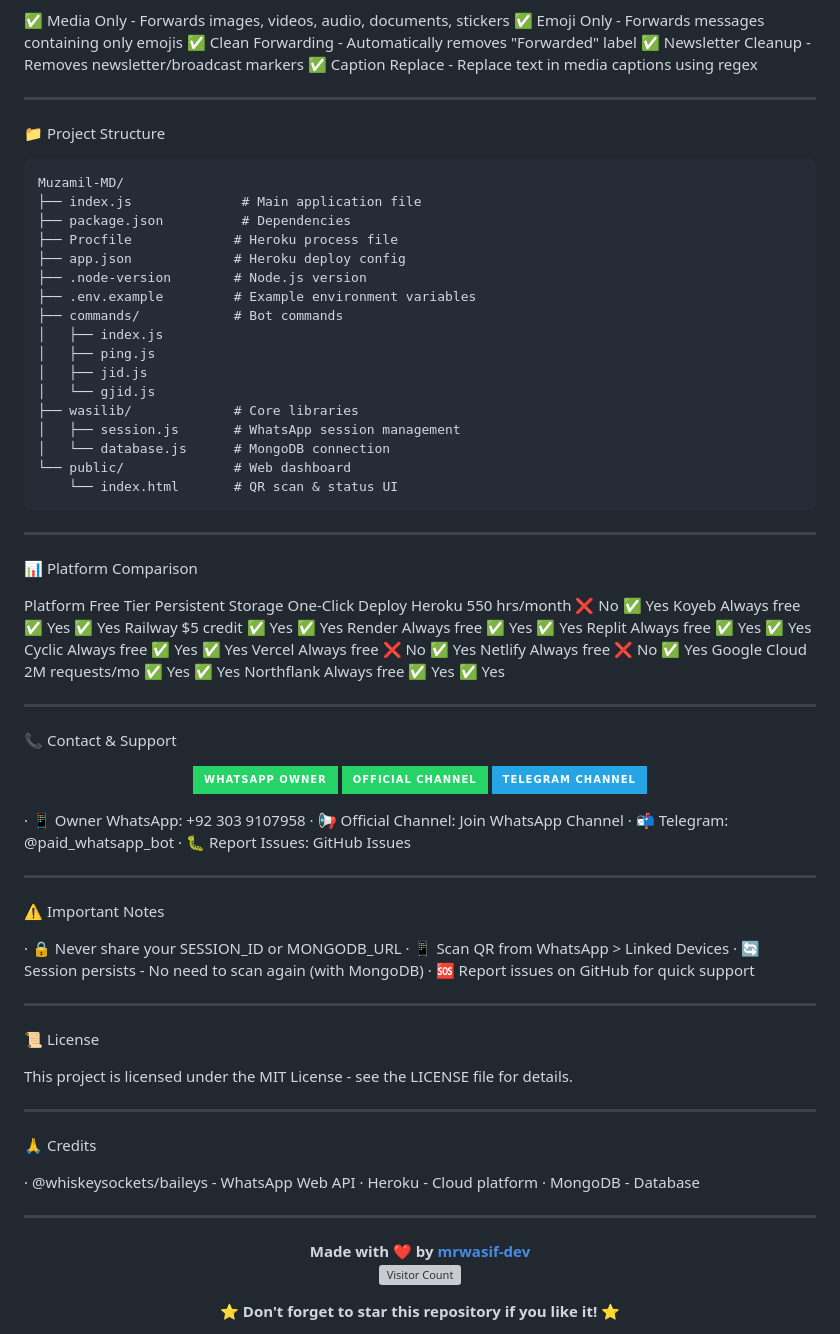
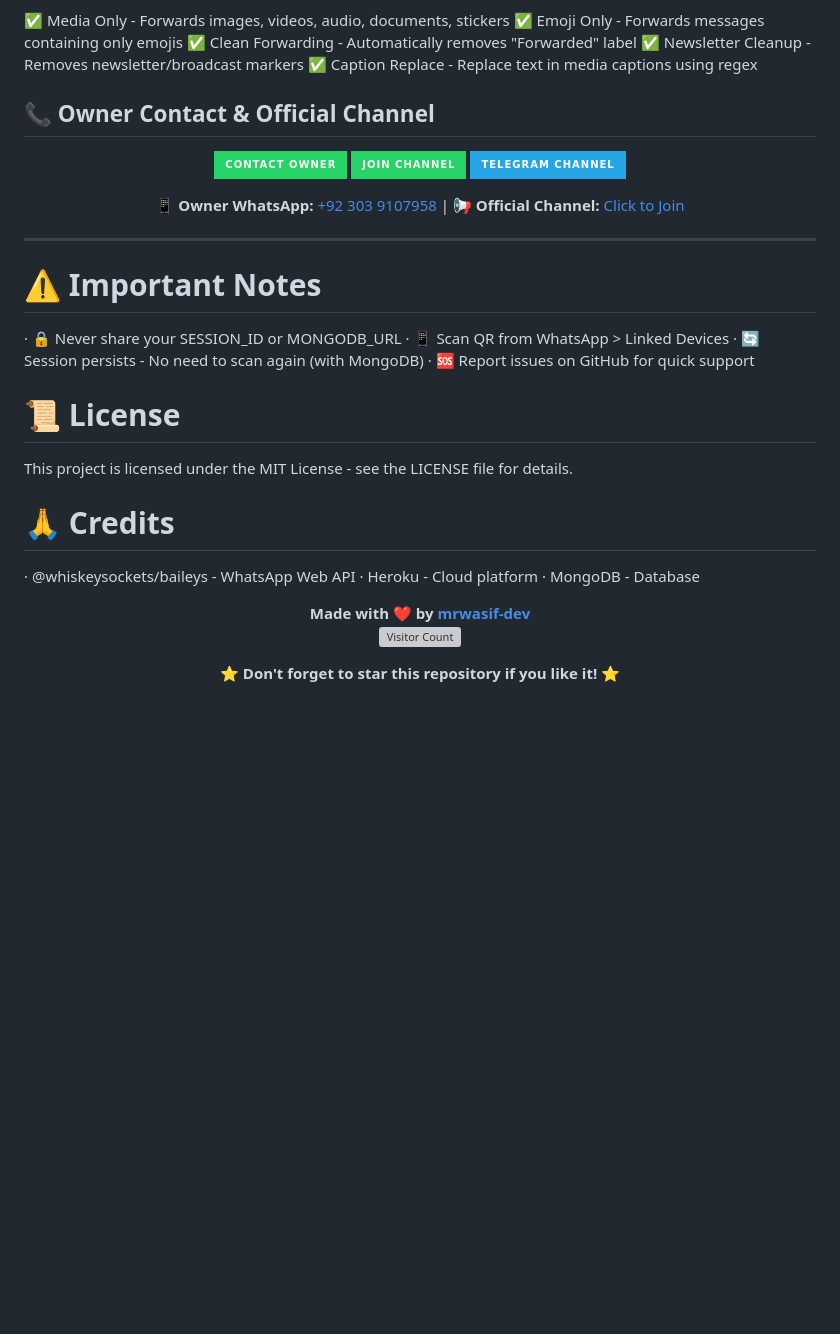
Before and after one commit to mrwasif-dev/Muzamil-MD, a Markdown page: README.md, the part around one of its changes. Rendered like a GitHub page; badges without logos; blank space fills up the shorter version; grey boxes are pictures that could not be loaded.

````diff
--- a/README.md
+++ b/README.md
@@ -158,91 +137,49 @@ Command Description
 ✅ Newsletter Cleanup - Removes newsletter/broadcast markers
 ✅ Caption Replace - Replace text in media captions using regex
 
----
 
-📁 Project Structure
-
-```
-Muzamil-MD/
-├── index.js              # Main application file
-├── package.json          # Dependencies
-├── Procfile             # Heroku process file
-├── app.json             # Heroku deploy config
-├── .node-version        # Node.js version
-├── .env.example         # Example environment variables
-├── commands/            # Bot commands
-│   ├── index.js
-│   ├── ping.js
-│   ├── jid.js
-│   └── gjid.js
-├── wasilib/             # Core libraries
-│   ├── session.js       # WhatsApp session management
-│   └── database.js      # MongoDB connection
-└── public/              # Web dashboard
-    └── index.html       # QR scan & status UI
-```
-
----
-
-📊 Platform Comparison
-
-Platform Free Tier Persistent Storage One-Click Deploy
-Heroku 550 hrs/month ❌ No ✅ Yes
-Koyeb Always free ✅ Yes ✅ Yes
-Railway $5 credit ✅ Yes ✅ Yes
-Render Always free ✅ Yes ✅ Yes
-Replit Always free ✅ Yes ✅ Yes
-Cyclic Always free ✅ Yes ✅ Yes
-Vercel Always free ❌ No ✅ Yes
-Netlify Always free ❌ No ✅ Yes
-Google Cloud 2M requests/mo ✅ Yes ✅ Yes
-Northflank Always free ✅ Yes ✅ Yes
-
----
-
-📞 Contact & Support
+## 📞 Owner Contact & Official Channel
 
 <p align="center">
-  <a href="https://wa.me/923039107958?text=Assalamu%20Alaikum%20Brother!%20I%20need%20help%20with%20Muzamil-MD%20Bot">
-    <img src="https://img.shields.io/badge/WhatsApp%20Owner-25D366?style=for-the-badge&logo=whatsapp&logoColor=white" alt="WhatsApp Owner"/>
+  <a href="https://wa.me/923039107958?text=Assalamu%20Alaikum%20Brother!%20I%20need%20Muzamil-MD%20Bot">
+    <img src="https://img.shields.io/badge/Contact%20Owner-25D366?style=for-the-badge&logo=whatsapp&logoColor=white" alt="Contact Owner"/>
   </a>
   <a href="https://whatsapp.com/channel/0029Vasn4ipCBtxCxfJqgV3S">
-    <img src="https://img.shields.io/badge/Official%20Channel-25D366?style=for-the-badge&logo=whatsapp&logoColor=white" alt="Official Channel"/>
+    <img src="https://img.shields.io/badge/Join%20Channel-25D366?style=for-the-badge&logo=whatsapp&logoColor=white" alt="Join Channel"/>
   </a>
   <a href="https://t.me/paid_whatsapp_bot">
     <img src="https://img.shields.io/badge/Telegram%20Channel-26A5E4?style=for-the-badge&logo=telegram&logoColor=white" alt="Telegram Channel"/>
   </a>
 </p>
 
-· 📱 Owner WhatsApp: +92 303 9107958
-· 📢 Official Channel: Join WhatsApp Channel
-· 📬 Telegram: @paid_whatsapp_bot
-· 🐛 Report Issues: GitHub Issues
+<p align="center">
+  <b>📱 Owner WhatsApp:</b> <a href="https://wa.me/923039107958">+92 303 9107958</a> |
+  <b>📢 Official Channel:</b> <a href="https://whatsapp.com/channel/0029Vasn4ipCBtxCxfJqgV3S">Click to Join</a>
+</p>
 
 ---
 
-⚠️ Important Notes
+
+
+# ⚠️ Important Notes
 
 · 🔒 Never share your SESSION_ID or MONGODB_URL
 · 📱 Scan QR from WhatsApp > Linked Devices
 · 🔄 Session persists - No need to scan again (with MongoDB)
 · 🆘 Report issues on GitHub for quick support
 
----
 
-📜 License
+# 📜 License
 
 This project is licensed under the MIT License - see the LICENSE file for details.
 
----
 
-🙏 Credits
+# 🙏 Credits
 
 · @whiskeysockets/baileys - WhatsApp Web API
 · Heroku - Cloud platform
 · MongoDB - Database
 
----
 
 <p align="center">
   <b>Made with ❤️ by <a href="https://github.com/mrwasif-dev">mrwasif-dev</a></b>
````
Also changed, not shown: other parts of README.md (+15 -36 lines).
